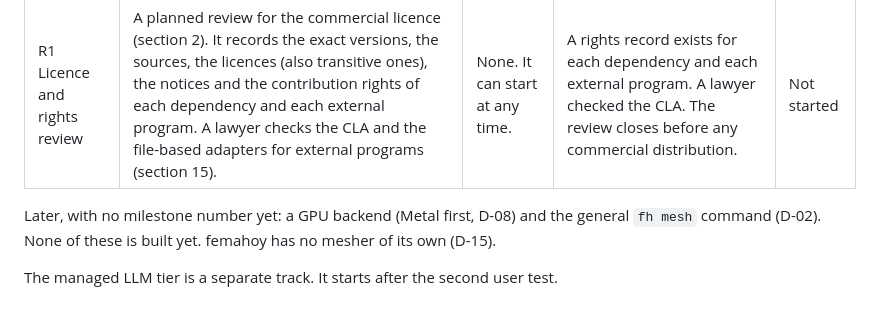
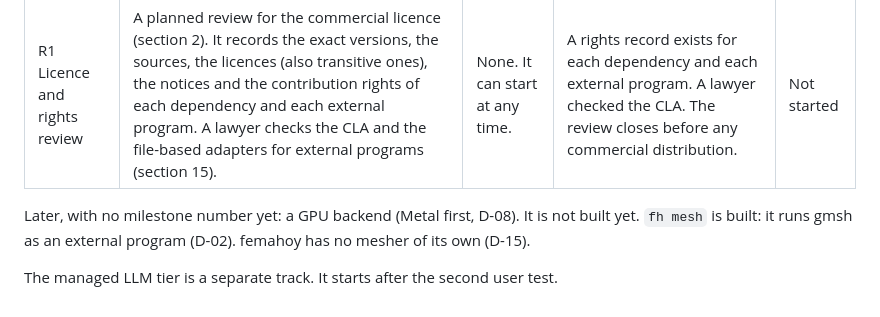
Before and after one commit to yujieteo/femahoy, a Markdown page: docs/milestones.md, the part around the change. Drawn GitHub-style.

Commit message:
docs: mark fh mesh as built in DESIGN.md and docs/milestones.md (#24)

```diff
--- a/docs/milestones.md
+++ b/docs/milestones.md
@@ -59,6 +59,6 @@ The M2 stage gates are newer than PR 10. Nobody checked the M2 code against them
 |---|---|---|---|---|
 | R1 Licence and rights review | A planned review for the commercial licence (section 2). It records the exact versions, the sources, the licences (also transitive ones), the notices and the contribution rights of each dependency and each external program. A lawyer checks the CLA and the file-based adapters for external programs (section 15). | None. It can start at any time. | A rights record exists for each dependency and each external program. A lawyer checked the CLA. The review closes before any commercial distribution. | Not started |
 
-Later, with no milestone number yet: a GPU backend (Metal first, D-08) and the general `fh mesh` command (D-02). None of these is built yet. femahoy has no mesher of its own (D-15).
+Later, with no milestone number yet: a GPU backend (Metal first, D-08). It is not built yet. `fh mesh` is built: it runs gmsh as an external program (D-02). femahoy has no mesher of its own (D-15).
 
 The managed LLM tier is a separate track. It starts after the second user test.
```
Also changed, not shown: DESIGN.md (+1 -1 lines).
